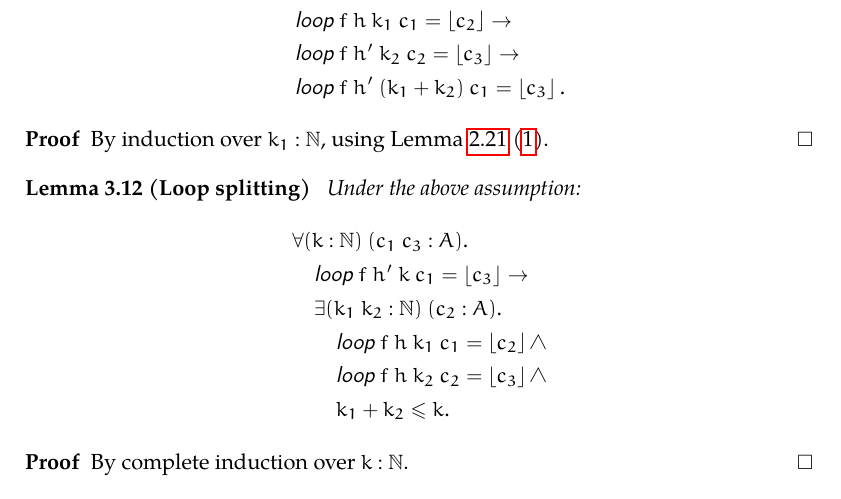
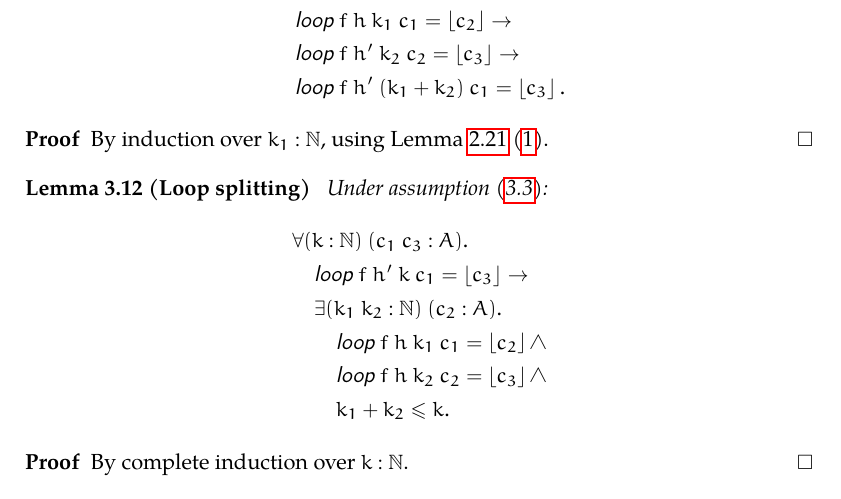
Before and after one commit to uds-psl/CoqTM, a LaTeX thesis (tex/thesis/thesis.tex, which reads tex/thesis/Combining.tex): part of page 23 of 50, cut so that both start at the same text. Compiled offline with pdfLaTeX.

Commit message:
thesis: Combining: put assumptions references in paranthesis

```diff
--- a/tex/thesis/Combining.tex
+++ b/tex/thesis/Combining.tex
@@ -216,7 +216,7 @@ i.e.\ either $a$ is a halting state w.r.t.\ $h'$, or $a$ is a non-halting state
 \end{proof}
 \begin{lemma}[Loop splitting]
   \label{lem:loop_split}
-  Under the above assumption:
+  Under assumption~(\ref{eq:loop_merge_assumption}):
   \begin{align*}
     & \forall (k:\Nat)~(c_1~c_3 : A).\\
     & \quad \Loop~f~h'~k~c_1 = \Some{c_3} \rightarrow \\
```
Also changed, not shown: tex/thesis/Combining.tex (6 more changed lines).
